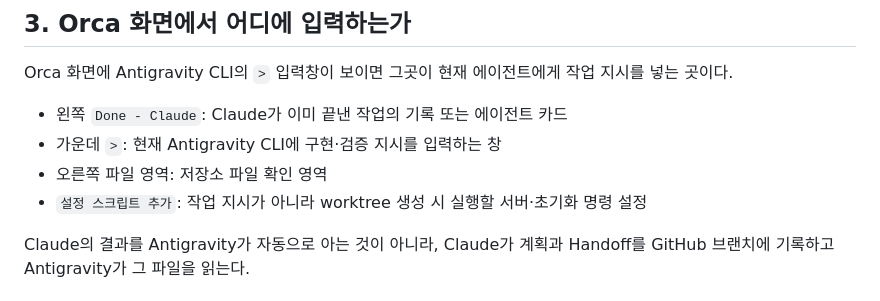
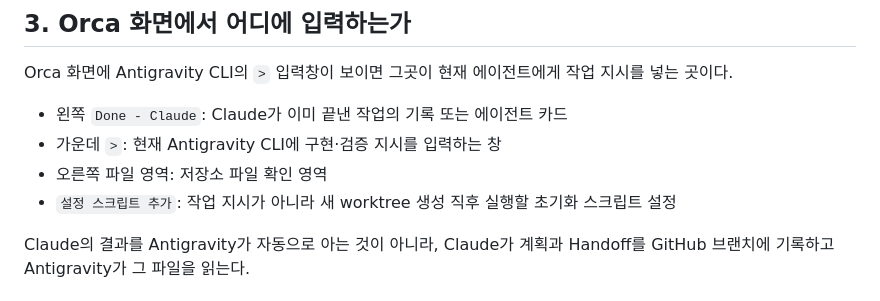
Before and after one commit to sungsulee1190-star/widen_cosmetic, a Markdown page: docs/ai/2026-08-08-orca-중심-글로벌-ai-작업방식-운영매뉴얼.md, the part around the change. Drawn GitHub-style.

Commit message:
docs: polish Orca setup instructions

```diff
--- a/docs/ai/2026-08-08-orca-중심-글로벌-ai-작업방식-운영매뉴얼.md
+++ b/docs/ai/2026-08-08-orca-중심-글로벌-ai-작업방식-운영매뉴얼.md
@@ -53,7 +53,7 @@ Orca 화면에 Antigravity CLI의 `>` 입력창이 보이면 그곳이 현재
 - 왼쪽 `Done - Claude`: Claude가 이미 끝낸 작업의 기록 또는 에이전트 카드
 - 가운데 `>`: 현재 Antigravity CLI에 구현·검증 지시를 입력하는 창
 - 오른쪽 파일 영역: 저장소 파일 확인 영역
-- `설정 스크립트 추가`: 작업 지시가 아니라 worktree 생성 시 실행할 서버·초기화 명령 설정
+- `설정 스크립트 추가`: 작업 지시가 아니라 새 worktree 생성 직후 실행할 초기화 스크립트 설정
 
 Claude의 결과를 Antigravity가 자동으로 아는 것이 아니라, Claude가 계획과 Handoff를 GitHub 브랜치에 기록하고 Antigravity가 그 파일을 읽는다.
 
```
